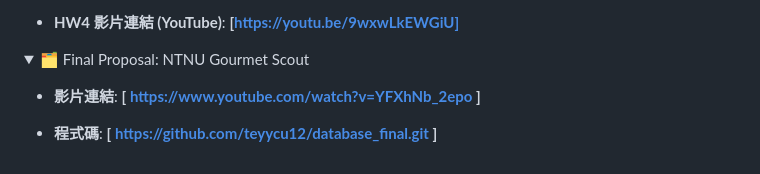
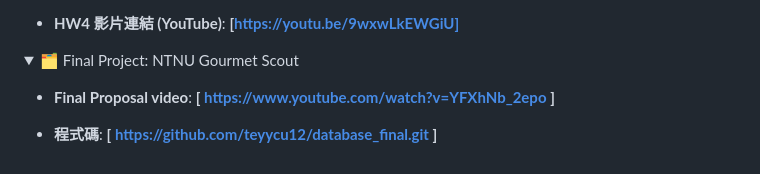
Before and after one commit to teyycu12/databasess, a Markdown page: README.md, the part around the change. GitHub-like rendering; folded sections open.

```diff
--- a/README.md
+++ b/README.md
@@ -89,11 +89,12 @@
 </details>
 
 <details>
-  <summary>🗂️ Final Proposal: NTNU Gourmet Scout</summary>
+  <summary>🗂️ Final Project: NTNU Gourmet Scout</summary>
 
-  * **影片連結**:
+  * **Final Proposal video**:
     **[ https://www.youtube.com/watch?v=YFXhNb_2epo ]**
 
   * **程式碼**:
     **[ https://github.com/teyycu12/database_final.git ]**
+
 </details>
```
